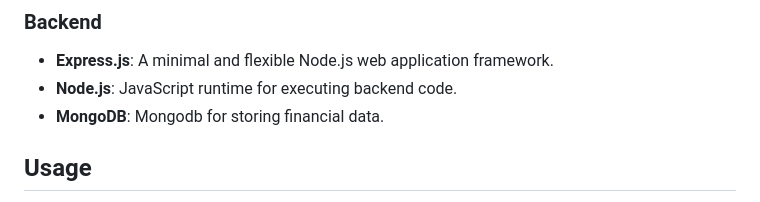
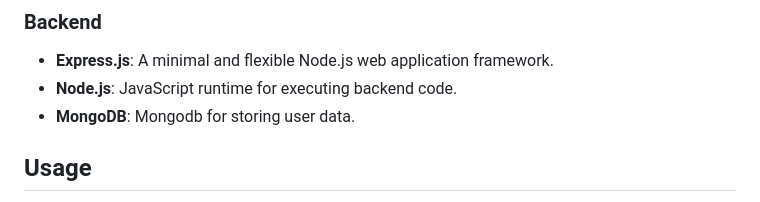
Before and after one commit to arpan9422/Web_Wizards_PISB_TechRush_2024, a Markdown page: README.md, the part around the change. GitHub-like rendering.

```diff
--- a/README.md
+++ b/README.md
@@ -22,7 +22,7 @@ Welcome to the **Personal Finance Dashboard** project! This application is desig
 ### Backend
 - **Express.js**: A minimal and flexible Node.js web application framework.
 - **Node.js**: JavaScript runtime for executing backend code.
-- **MongoDB**: Mongodb for storing financial data.
+- **MongoDB**: Mongodb for storing user data.
 
 ## Usage
 
```
